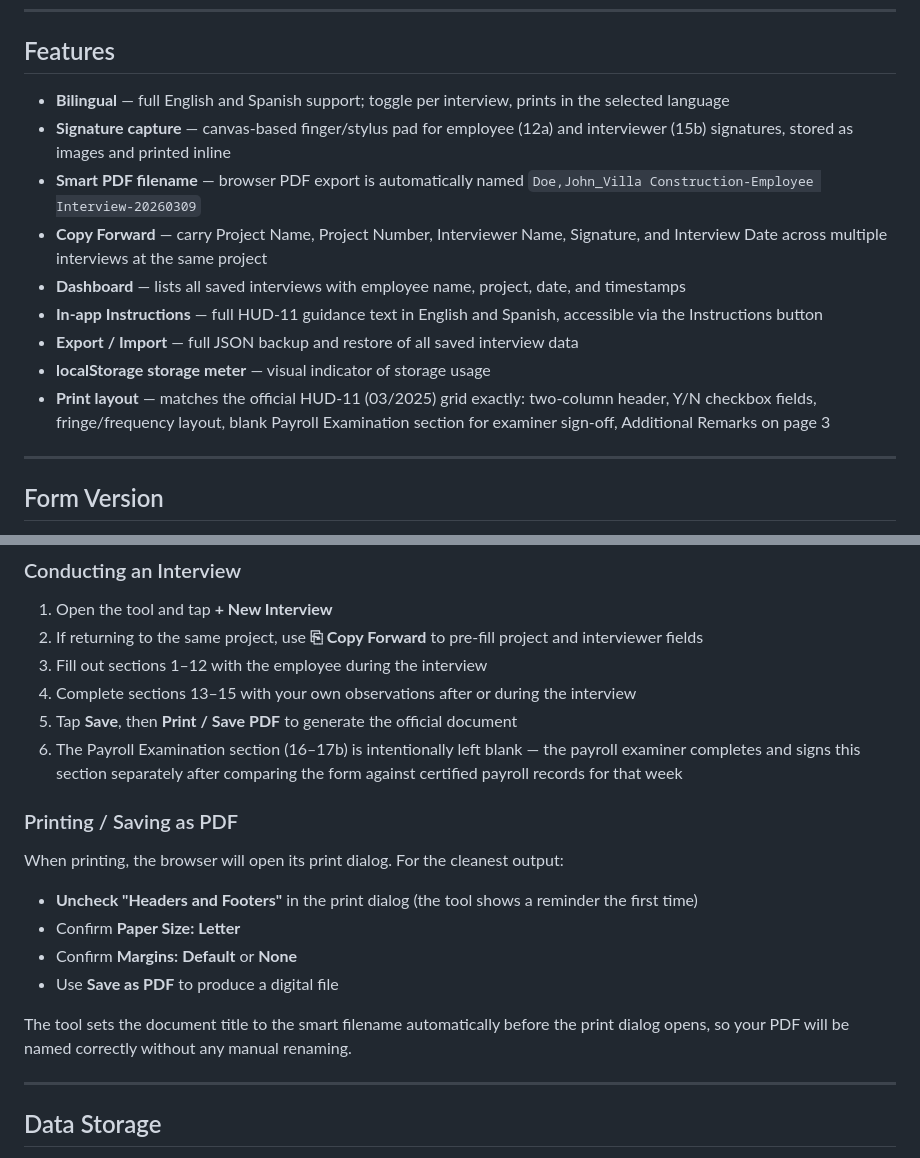
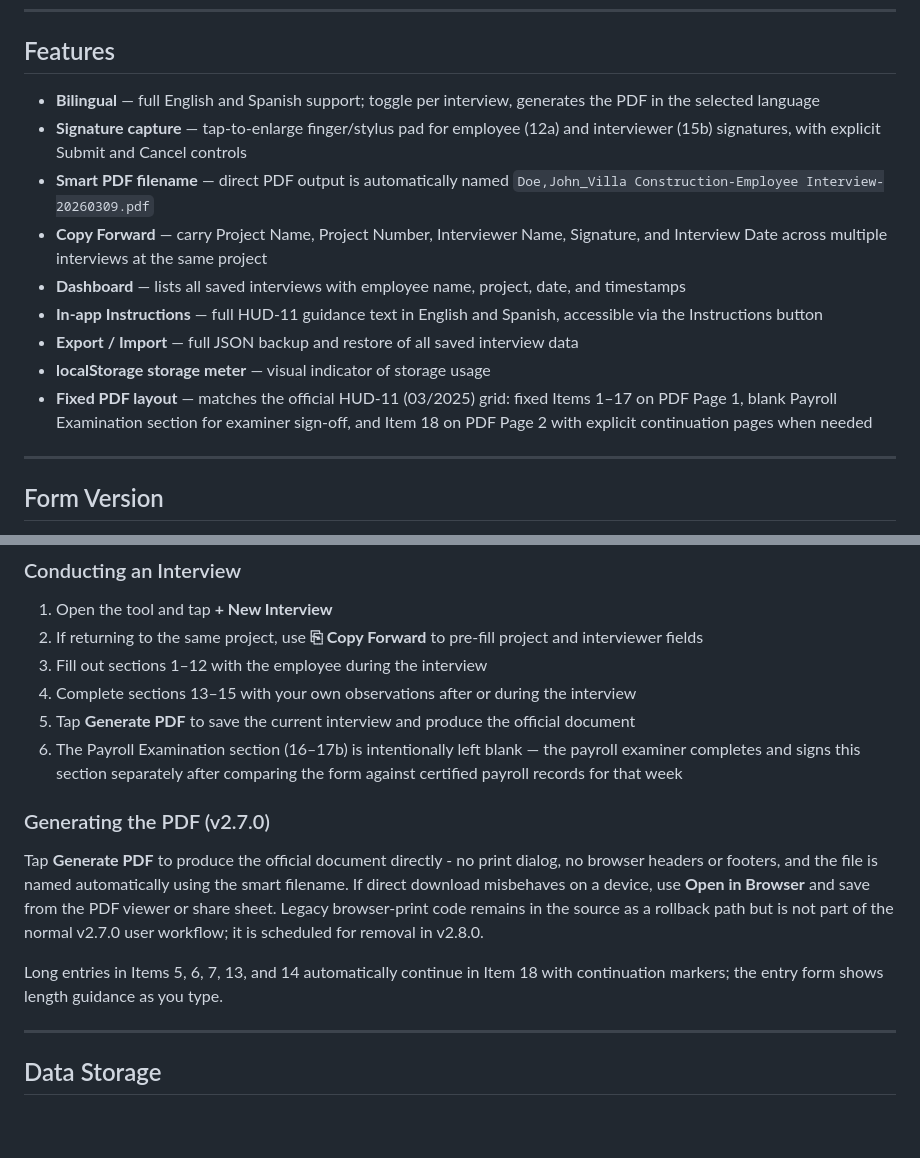
Before and after one commit to robvilla14/hud11-interview, a Markdown page: README.md, 2 parts joined by grey strips. Rendered like a GitHub page; blank space fills up the shorter version.

```diff
--- a/README.md
+++ b/README.md
@@ -16,15 +16,15 @@ This tool digitalizes that process — allowing interviewers to complete the for
 
 ## Features
 
-- **Bilingual** — full English and Spanish support; toggle per interview, prints in the selected language
-- **Signature capture** — canvas-based finger/stylus pad for employee (12a) and interviewer (15b) signatures, stored as images and printed inline
-- **Smart PDF filename** — browser PDF export is automatically named `Doe,John_Villa Construction-Employee Interview-20260309`
+- **Bilingual** — full English and Spanish support; toggle per interview, generates the PDF in the selected language
+- **Signature capture** — tap-to-enlarge finger/stylus pad for employee (12a) and interviewer (15b) signatures, with explicit Submit and Cancel controls
+- **Smart PDF filename** — direct PDF output is automatically named `Doe,John_Villa Construction-Employee Interview-20260309.pdf`
 - **Copy Forward** — carry Project Name, Project Number, Interviewer Name, Signature, and Interview Date across multiple interviews at the same project
 - **Dashboard** — lists all saved interviews with employee name, project, date, and timestamps
 - **In-app Instructions** — full HUD-11 guidance text in English and Spanish, accessible via the Instructions button
 - **Export / Import** — full JSON backup and restore of all saved interview data
 - **localStorage storage meter** — visual indicator of storage usage
-- **Print layout** — matches the official HUD-11 (03/2025) grid exactly: two-column header, Y/N checkbox fields, fringe/frequency layout, blank Payroll Examination section for examiner sign-off, Additional Remarks on page 3
+- **Fixed PDF layout** — matches the official HUD-11 (03/2025) grid: fixed Items 1–17 on PDF Page 1, blank Payroll Examination section for examiner sign-off, and Item 18 on PDF Page 2 with explicit continuation pages when needed
 
 ---
 
@@ -54,19 +54,20 @@ The form text and layout are reproduced from a U.S. federal government publicati
 2. If returning to the same project, use **⎘ Copy Forward** to pre-fill project and interviewer fields
 3. Fill out sections 1–12 with the employee during the interview
 4. Complete sections 13–15 with your own observations after or during the interview
-5. Tap **Save**, then **Print / Save PDF** to generate the official document
+5. Tap **Generate PDF** to save the current interview and produce the official document
 6. The Payroll Examination section (16–17b) is intentionally left blank — the payroll examiner completes and signs this section separately after comparing the form against certified payroll records for that week
 
-### Printing / Saving as PDF
+### Generating the PDF (v2.7.0)
 
-When printing, the browser will open its print dialog. For the cleanest output:
+Tap **Generate PDF** to produce the official document directly - no print
+dialog, no browser headers or footers, and the file is named automatically
+using the smart filename. If direct download misbehaves on a device, use
+**Open in Browser** and save from the PDF viewer or share sheet. Legacy
+browser-print code remains in the source as a rollback path but is not part of
+the normal v2.7.0 user workflow; it is scheduled for removal in v2.8.0.
 
-- **Uncheck "Headers and Footers"** in the print dialog (the tool shows a reminder the first time)
-- Confirm **Paper Size: Letter**
-- Confirm **Margins: Default** or **None**
-- Use **Save as PDF** to produce a digital file
-
-The tool sets the document title to the smart filename automatically before the print dialog opens, so your PDF will be named correctly without any manual renaming.
+Long entries in Items 5, 6, 7, 13, and 14 automatically continue in Item 18
+with continuation markers; the entry form shows length guidance as you type.
 
 ---
 
```
Also changed, not shown: other parts of README.md (+34 -11 lines).
